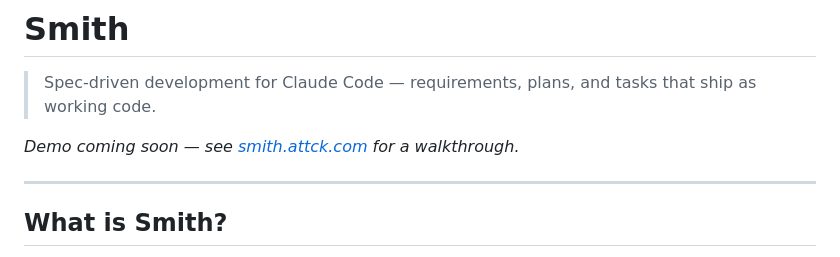
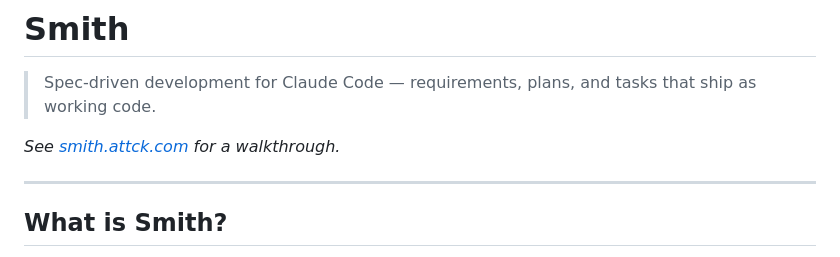
Before and after one commit to ATTCKDigital/smith, a Markdown page: README.md, the part around the change. Drawn GitHub-style.

Commit message:
docs: remove 'Demo coming soon' placeholder text
Co-Authored-By: Claude Sonnet 4.6 <noreply@anthropic.com>

```diff
--- a/README.md
+++ b/README.md
@@ -7,7 +7,7 @@
 > Spec-driven development for Claude Code — requirements, plans, and tasks that ship as working code.
 
 <!-- asciinema placeholder -->
-_Demo coming soon — see [smith.attck.com](https://smith.attck.com) for a walkthrough._
+_See [smith.attck.com](https://smith.attck.com) for a walkthrough._
 
 ---
 
```
